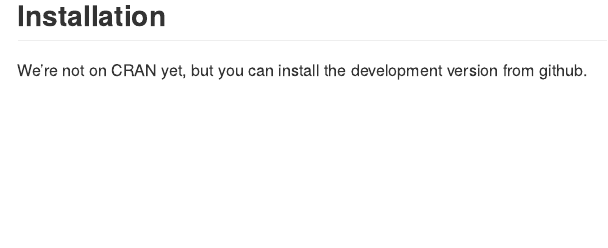
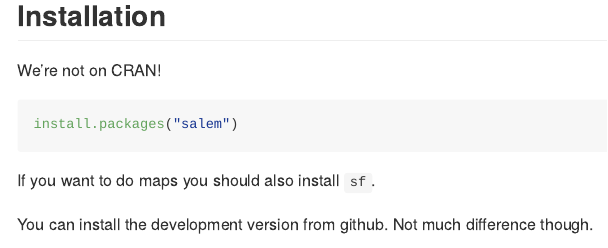
Before and after one commit to elinw/salem, an R Markdown document (README.Rmd): the page in a window 1100 px wide, from 210 px down. Rendered offline with R 4.5, knitr and Pandoc, with nearby package versions.

Commit message:
Update readme and index: we're on CRAN.

````diff
--- a/README.Rmd
+++ b/README.Rmd
@@ -27,8 +27,16 @@
 
 ## Installation
 
-We're not on CRAN yet, but you can install the development version from
-github.
+We're not on CRAN!
+
+```{r}
+install.packages("salem")
+```
+
+If you want to do maps you should also install `sf`.
+
+
+You can install the development version from github. Not much difference though.
 
 ```{r, eval = FALSE}
 # install.packages("devtools")
````
Also changed, not shown: index.md (+8 -1 lines), README.md.
